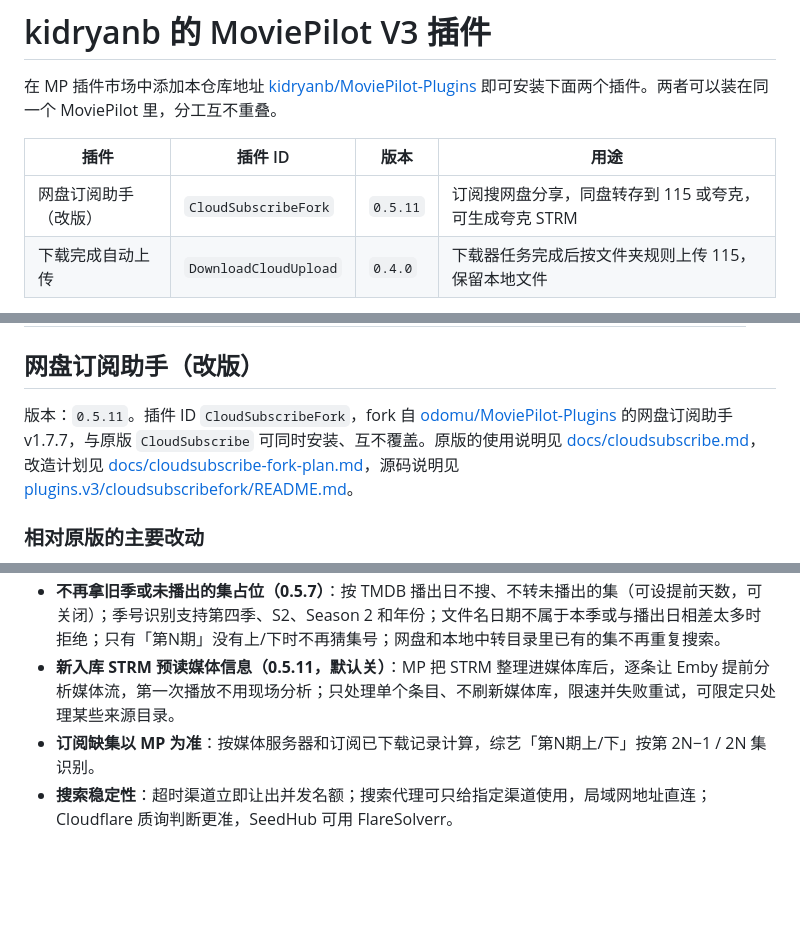
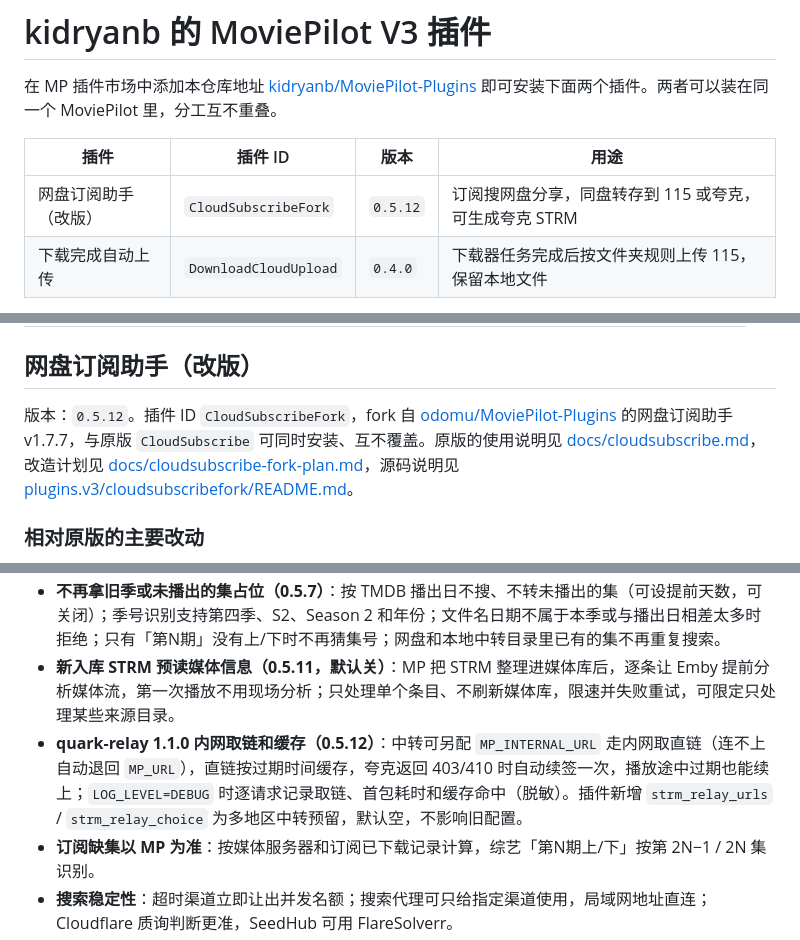
Before and after one commit to kidryanb/MoviePilot-Plugins, a Markdown page: README.md, 3 parts joined by grey strips. Drawn GitHub-style; blank space fills up the shorter version.

Commit message:
README: CloudSubscribeFork 0.5.12 and quark-relay 1.1.0
Co-Authored-By: Claude Opus 5.5 <noreply@anthropic.com>
Claude-Session: https://claude.ai/code/session_01P75R428mM2cyHdSotFYgsa

```diff
--- a/README.md
+++ b/README.md
@@ -4,7 +4,7 @@
 
 | 插件 | 插件 ID | 版本 | 用途 |
 | --- | --- | --- | --- |
-| 网盘订阅助手（改版） | `CloudSubscribeFork` | `0.5.11` | 订阅搜网盘分享，同盘转存到 115 或夸克，可生成夸克 STRM |
+| 网盘订阅助手（改版） | `CloudSubscribeFork` | `0.5.12` | 订阅搜网盘分享，同盘转存到 115 或夸克，可生成夸克 STRM |
 | 下载完成自动上传 | `DownloadCloudUpload` | `0.4.0` | 下载器任务完成后按文件夹规则上传 115，保留本地文件 |
 
 版本号以 [`package.v3.json`](package.v3.json) 为准，里面也有每个版本的更新说明。
@@ -18,7 +18,7 @@
 
 ## 网盘订阅助手（改版）
 
-版本：`0.5.11`。插件 ID `CloudSubscribeFork`，fork 自 [odomu/MoviePilot-Plugins](https://github.com/odomu/MoviePilot-Plugins) 的网盘订阅助手 v1.7.7，与原版 `CloudSubscribe` 可同时安装、互不覆盖。原版的使用说明见 [docs/cloudsubscribe.md](docs/cloudsubscribe.md)，改造计划见 [docs/cloudsubscribe-fork-plan.md](docs/cloudsubscribe-fork-plan.md)，源码说明见 [plugins.v3/cloudsubscribefork/README.md](plugins.v3/cloudsubscribefork/README.md)。
+版本：`0.5.12`。插件 ID `CloudSubscribeFork`，fork 自 [odomu/MoviePilot-Plugins](https://github.com/odomu/MoviePilot-Plugins) 的网盘订阅助手 v1.7.7，与原版 `CloudSubscribe` 可同时安装、互不覆盖。原版的使用说明见 [docs/cloudsubscribe.md](docs/cloudsubscribe.md)，改造计划见 [docs/cloudsubscribe-fork-plan.md](docs/cloudsubscribe-fork-plan.md)，源码说明见 [plugins.v3/cloudsubscribefork/README.md](plugins.v3/cloudsubscribefork/README.md)。
 
 ### 相对原版的主要改动
 
@@ -29,6 +29,7 @@
 - **夸克改名与缓存（0.5.6）**：按 md5 或文件 ID 定位改名；目录、路径和分享缓存可在总览里统计和清理，覆盖所有已登录的网盘。
 - **不再拿旧季或未播出的集占位（0.5.7）**：按 TMDB 播出日不搜、不转未播出的集（可设提前天数，可关闭）；季号识别支持第四季、S2、Season 2 和年份；文件名日期不属于本季或与播出日相差太多时拒绝；只有「第N期」没有上/下时不再猜集号；网盘和本地中转目录里已有的集不再重复搜索。
 - **新入库 STRM 预读媒体信息（0.5.11，默认关）**：MP 把 STRM 整理进媒体库后，逐条让 Emby 提前分析媒体流，第一次播放不用现场分析；只处理单个条目、不刷新媒体库，限速并失败重试，可限定只处理某些来源目录。
+- **quark-relay 1.1.0 内网取链和缓存（0.5.12）**：中转可另配 `MP_INTERNAL_URL` 走内网取直链（连不上自动退回 `MP_URL`），直链按过期时间缓存，夸克返回 403/410 时自动续签一次，播放途中过期也能续上；`LOG_LEVEL=DEBUG` 时逐请求记录取链、首包耗时和缓存命中（脱敏）。插件新增 `strm_relay_urls` / `strm_relay_choice` 为多地区中转预留，默认空，不影响旧配置。
 - **订阅缺集以 MP 为准**：按媒体服务器和订阅已下载记录计算，综艺「第N期上/下」按第 2N−1 / 2N 集识别。
 - **搜索稳定性**：超时渠道立即让出并发名额；搜索代理可只给指定渠道使用，局域网地址直连；Cloudflare 质询判断更准，SeedHub 可用 FlareSolverr。
 
```
